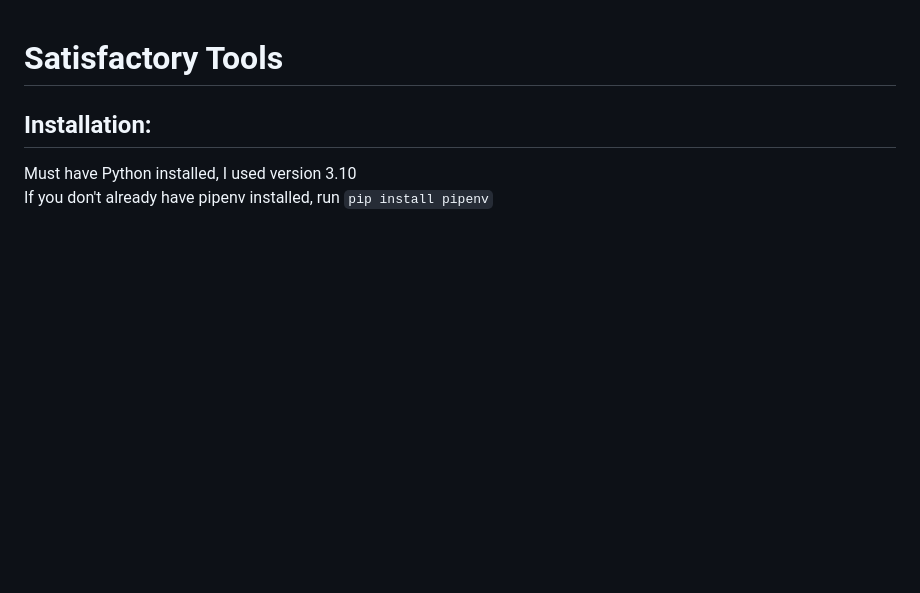
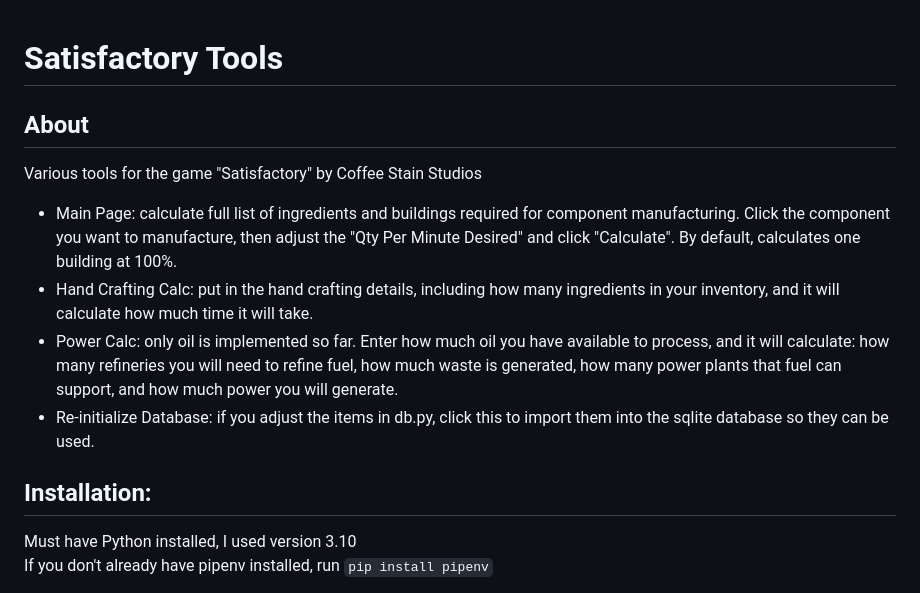
Before and after one commit to mjpolifka/satisfactory-tools, a Markdown page: readme.md, the part around the change. Drawn GitHub-style; blank space fills up the shorter version.

```diff
--- a/readme.md
+++ b/readme.md
@@ -1,5 +1,13 @@
 
 # Satisfactory Tools
+
+## About
+
+Various tools for the game "Satisfactory" by Coffee Stain Studios
+- Main Page: calculate full list of ingredients and buildings required for component manufacturing.  Click the component you want to manufacture, then adjust the "Qty Per Minute Desired" and click "Calculate".  By default, calculates one building at 100%.
+- Hand Crafting Calc: put in the hand crafting details, including how many ingredients in your inventory, and it will calculate how much time it will take.
+- Power Calc: only oil is implemented so far.  Enter how much oil you have available to process, and it will calculate: how many refineries you will need to refine fuel, how much waste is generated, how many power plants that fuel can support, and how much power you will generate.
+- Re-initialize Database: if you adjust the items in db.py, click this to import them into the sqlite database so they can be used.
 
 ## Installation:
 Must have Python installed, I used version 3.10
```
